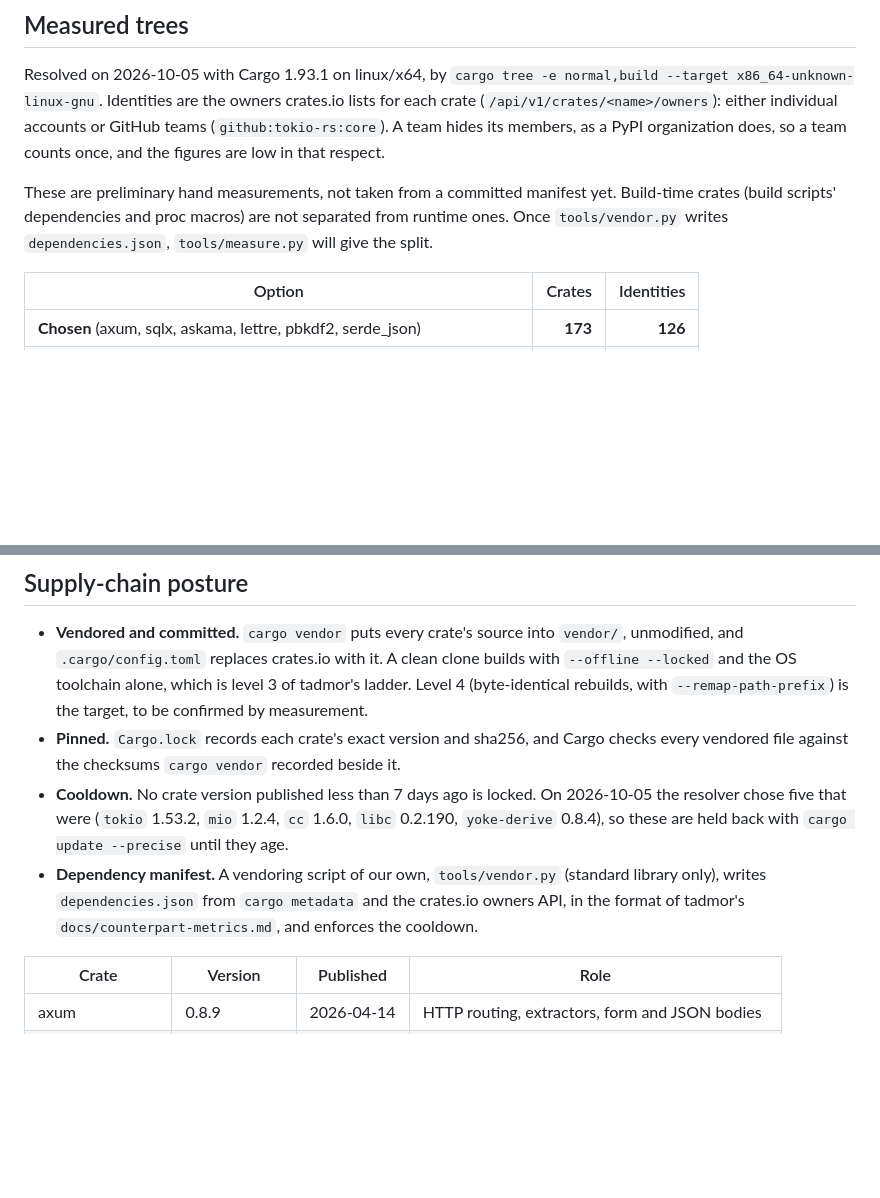
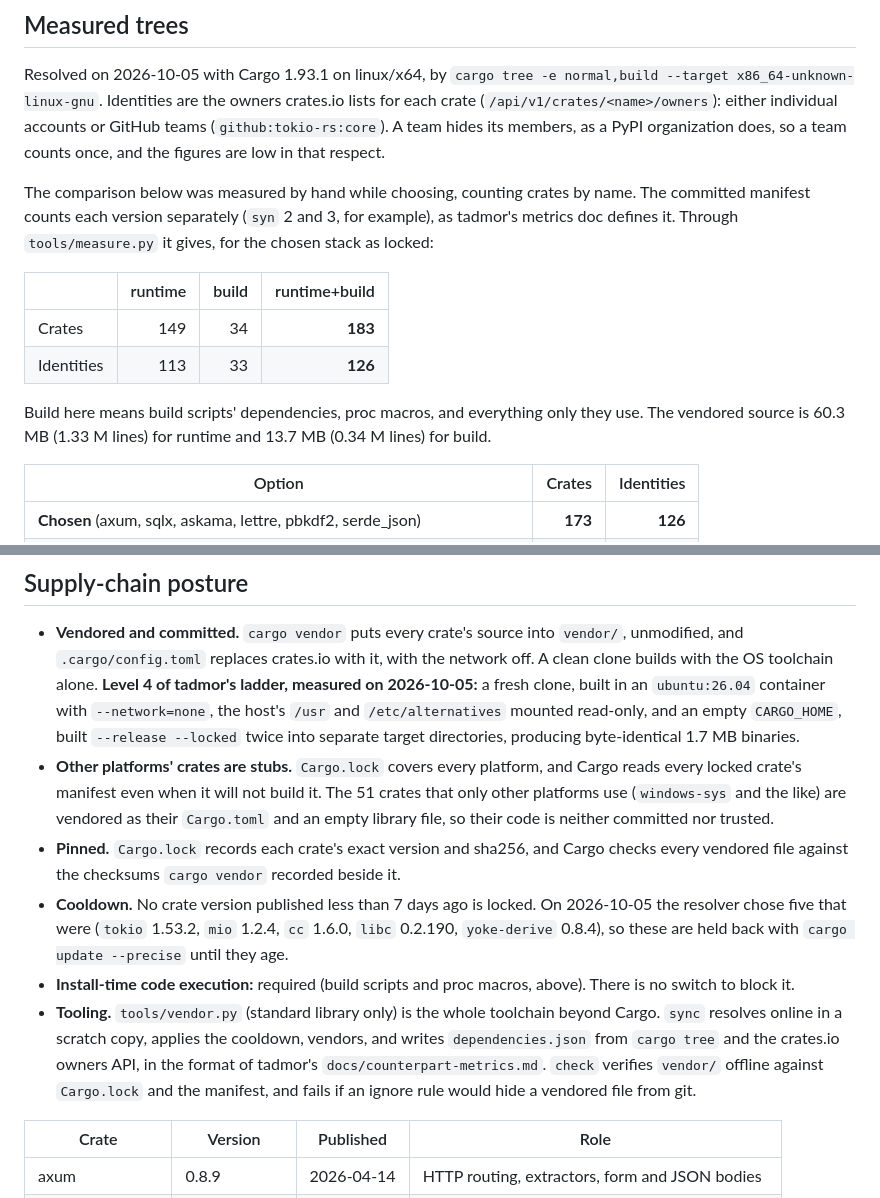
Before and after one commit to russellw/tadmor-rust, a Markdown page: docs/stack.md, 2 parts joined by grey strips. GitHub-like rendering; blank space fills up the shorter version.

Commit message:
Record the measured tree and level-4 hermetic build in docs/stack.md
Co-Authored-By: Claude Opus 5.5 <noreply@anthropic.com>

```diff
--- a/docs/stack.md
+++ b/docs/stack.md
@@ -63,10 +63,19 @@ individual accounts or GitHub teams (`github:tokio-rs:core`). A team hides
 its members, as a PyPI organization does, so a team counts once, and the
 figures are low in that respect.
 
-These are preliminary hand measurements, not taken from a committed
-manifest yet. Build-time crates (build scripts' dependencies and proc
-macros) are not separated from runtime ones. Once `tools/vendor.py`
-writes `dependencies.json`, `tools/measure.py` will give the split.
+The comparison below was measured by hand while choosing, counting crates
+by name. The committed manifest counts each version separately (`syn` 2
+and 3, for example), as tadmor's metrics doc defines it. Through
+`tools/measure.py` it gives, for the chosen stack as locked:
+
+| | runtime | build | runtime+build |
+| --- | ---: | ---: | ---: |
+| Crates | 149 | 34 | **183** |
+| Identities | 113 | 33 | **126** |
+
+Build here means build scripts' dependencies, proc macros, and everything
+only they use. The vendored source is 60.3 MB (1.33 M lines) for runtime
+and 13.7 MB (0.34 M lines) for build.
 
 | Option | Crates | Identities |
 | ------ | -----: | ---------: |
@@ -152,10 +161,17 @@ else without a conversation first. In particular:
 
 - **Vendored and committed.** `cargo vendor` puts every crate's source into
   `vendor/`, unmodified, and `.cargo/config.toml` replaces crates.io with
-  it. A clean clone builds with `--offline --locked` and the OS toolchain
-  alone, which is level 3 of tadmor's ladder. Level 4 (byte-identical
-  rebuilds, with `--remap-path-prefix`) is the target, to be confirmed by
-  measurement.
+  it, with the network off. A clean clone builds with the OS toolchain
+  alone. **Level 4 of tadmor's ladder, measured on 2026-10-05:** a fresh
+  clone, built in an `ubuntu:26.04` container with `--network=none`, the
+  host's `/usr` and `/etc/alternatives` mounted read-only, and an empty
+  `CARGO_HOME`, built `--release --locked` twice into separate target
+  directories, producing byte-identical 1.7 MB binaries.
+- **Other platforms' crates are stubs.** `Cargo.lock` covers every
+  platform, and Cargo reads every locked crate's manifest even when it
+  will not build it. The 51 crates that only other platforms use
+  (`windows-sys` and the like) are vendored as their `Cargo.toml` and an
+  empty library file, so their code is neither committed nor trusted.
 - **Pinned.** `Cargo.lock` records each crate's exact version and sha256,
   and Cargo checks every vendored file against the checksums `cargo vendor`
   recorded beside it.
@@ -163,10 +179,15 @@ else without a conversation first. In particular:
   On 2026-10-05 the resolver chose five that were (`tokio` 1.53.2, `mio`
   1.2.4, `cc` 1.6.0, `libc` 0.2.190, `yoke-derive` 0.8.4), so these are held
   back with `cargo update --precise` until they age.
-- **Dependency manifest.** A vendoring script of our own, `tools/vendor.py`
-  (standard library only), writes `dependencies.json` from `cargo
-  metadata` and the crates.io owners API, in the format of tadmor's
-  `docs/counterpart-metrics.md`, and enforces the cooldown.
+- **Install-time code execution:** required (build scripts and proc
+  macros, above). There is no switch to block it.
+- **Tooling.** `tools/vendor.py` (standard library only) is the whole
+  toolchain beyond Cargo. `sync` resolves online in a scratch copy, applies
+  the cooldown, vendors, and writes `dependencies.json` from `cargo tree`
+  and the crates.io owners API, in the format of tadmor's
+  `docs/counterpart-metrics.md`. `check` verifies `vendor/` offline against
+  `Cargo.lock` and the manifest, and fails if an ignore rule would hide a
+  vendored file from git.
 
 | Crate | Version | Published | Role |
 | ----- | ------- | --------- | ---- |
```
Also changed, not shown: other parts of docs/stack.md (+1 -1 lines).
